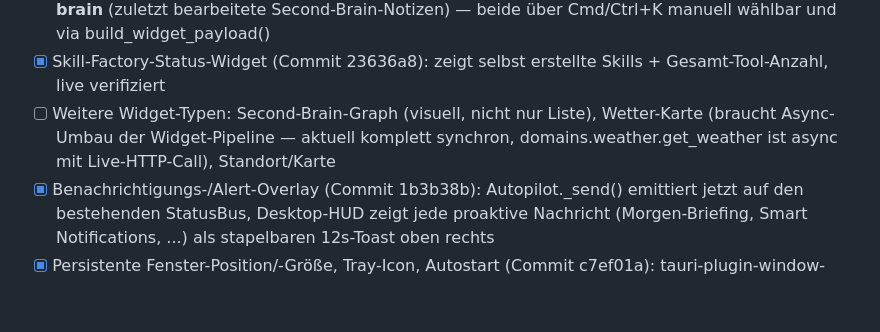
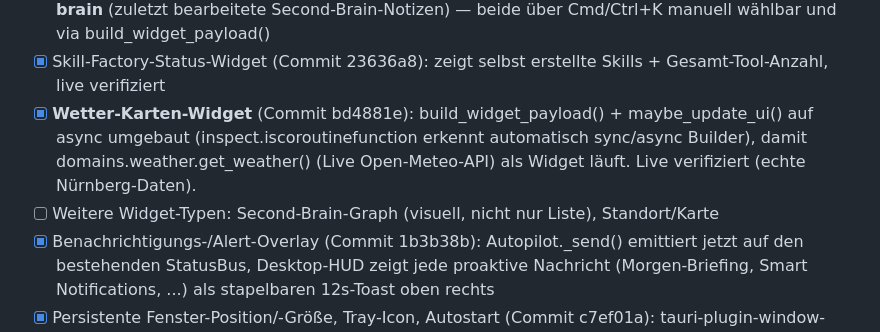
Before and after one commit to tegersdorfer-collab/Alfred, a Markdown page: ROADMAP.md, the part around the change. Rendered like a GitHub page; blank space fills up the shorter version.

Commit message:
docs(roadmap): Wetter-Widget abgehakt
Co-Authored-By: Claude Fable 5 <noreply@anthropic.com>

```diff
--- a/ROADMAP.md
+++ b/ROADMAP.md
@@ -165,9 +165,11 @@
   — beide über Cmd/Ctrl+K manuell wählbar und via build_widget_payload()
 - [x] Skill-Factory-Status-Widget (Commit 23636a8): zeigt selbst erstellte
   Skills + Gesamt-Tool-Anzahl, live verifiziert
+- [x] **Wetter-Karten-Widget** (Commit bd4881e): build_widget_payload() +
+  maybe_update_ui() auf async umgebaut (inspect.iscoroutinefunction erkennt
+  automatisch sync/async Builder), damit domains.weather.get_weather() (Live
+  Open-Meteo-API) als Widget läuft. Live verifiziert (echte Nürnberg-Daten).
 - [ ] Weitere Widget-Typen: Second-Brain-Graph (visuell, nicht nur Liste),
-  Wetter-Karte (braucht Async-Umbau der Widget-Pipeline — aktuell komplett
-  synchron, domains.weather.get_weather ist async mit Live-HTTP-Call),
   Standort/Karte
 - [x] Benachrichtigungs-/Alert-Overlay (Commit 1b3b38b): Autopilot._send()
   emittiert jetzt auf den bestehenden StatusBus, Desktop-HUD zeigt jede
```
